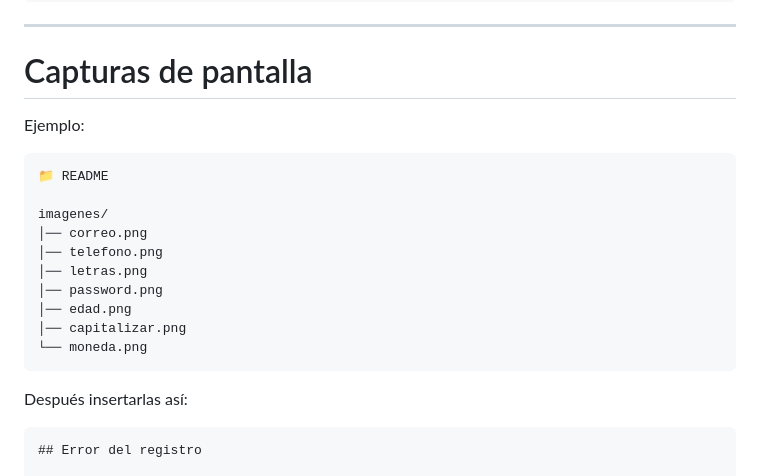
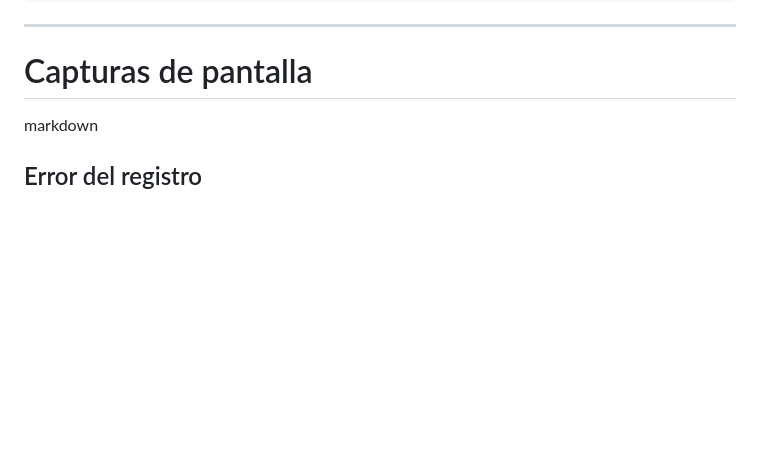
Before and after one commit to ZurielRamirez/Actividad2, a Markdown page: README.md, the part around one of its changes. Rendered like a GitHub page; blank space fills up the shorter version.

Commit message:
¿Se ven?

````diff
--- a/README.md
+++ b/README.md
@@ -139,24 +139,8 @@ console.log(formatearMoneda(2550.5));
 # Capturas de pantalla
 
 
-Ejemplo:
 
-```
-📁 README
-
-imagenes/
-│── correo.png
-│── telefono.png
-│── letras.png
-│── password.png
-│── edad.png
-│── capitalizar.png
-└── moneda.png
-```
-
-Después insertarlas así:
-
-```markdown
+markdown
 ## Error del registro
 
 ![Registro](img/RegisErro.Png)
````
Also changed, not shown: other parts of README.md (+1 -1 lines).
